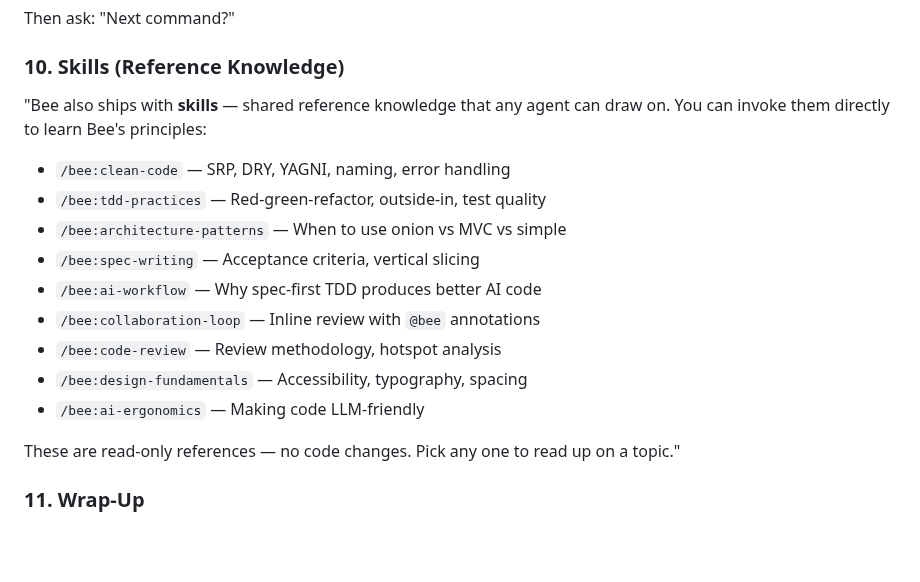
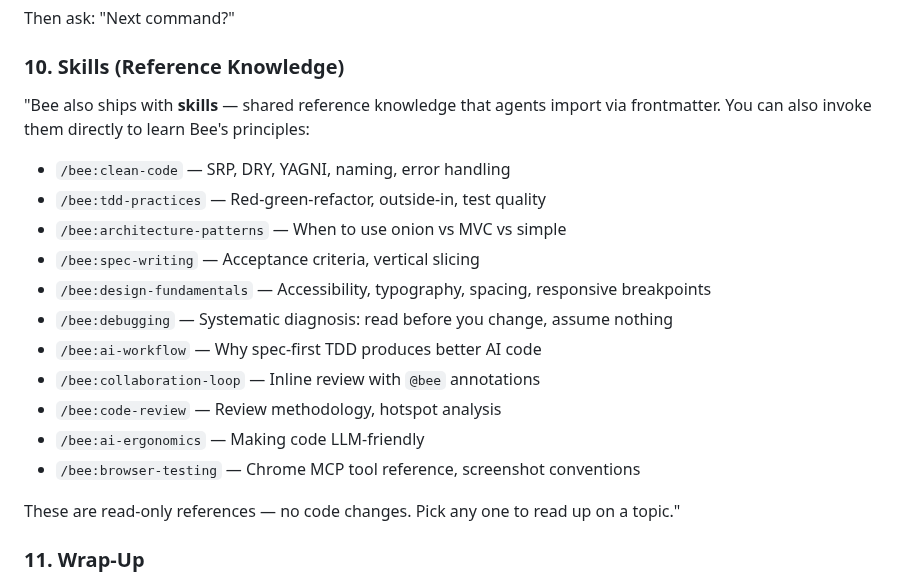
Before and after one commit to incubyte/claude-plugins, a Markdown page: bee/commands/help.md, the part around the change. GitHub-like rendering; blank space fills up the shorter version.

```diff
--- a/bee/commands/help.md
+++ b/bee/commands/help.md
@@ -254,17 +254,19 @@ Then ask: "Next command?"
 
 ### 10. Skills (Reference Knowledge)
 
-"Bee also ships with **skills** — shared reference knowledge that any agent can draw on. You can invoke them directly to learn Bee's principles:
+"Bee also ships with **skills** — shared reference knowledge that agents import via frontmatter. You can also invoke them directly to learn Bee's principles:
 
 - `/bee:clean-code` — SRP, DRY, YAGNI, naming, error handling
 - `/bee:tdd-practices` — Red-green-refactor, outside-in, test quality
 - `/bee:architecture-patterns` — When to use onion vs MVC vs simple
 - `/bee:spec-writing` — Acceptance criteria, vertical slicing
+- `/bee:design-fundamentals` — Accessibility, typography, spacing, responsive breakpoints
+- `/bee:debugging` — Systematic diagnosis: read before you change, assume nothing
 - `/bee:ai-workflow` — Why spec-first TDD produces better AI code
 - `/bee:collaboration-loop` — Inline review with `@bee` annotations
 - `/bee:code-review` — Review methodology, hotspot analysis
-- `/bee:design-fundamentals` — Accessibility, typography, spacing
 - `/bee:ai-ergonomics` — Making code LLM-friendly
+- `/bee:browser-testing` — Chrome MCP tool reference, screenshot conventions
 
 These are read-only references — no code changes. Pick any one to read up on a topic."
 
```
Also changed, not shown: bee/README.md (+36 -12 lines).
